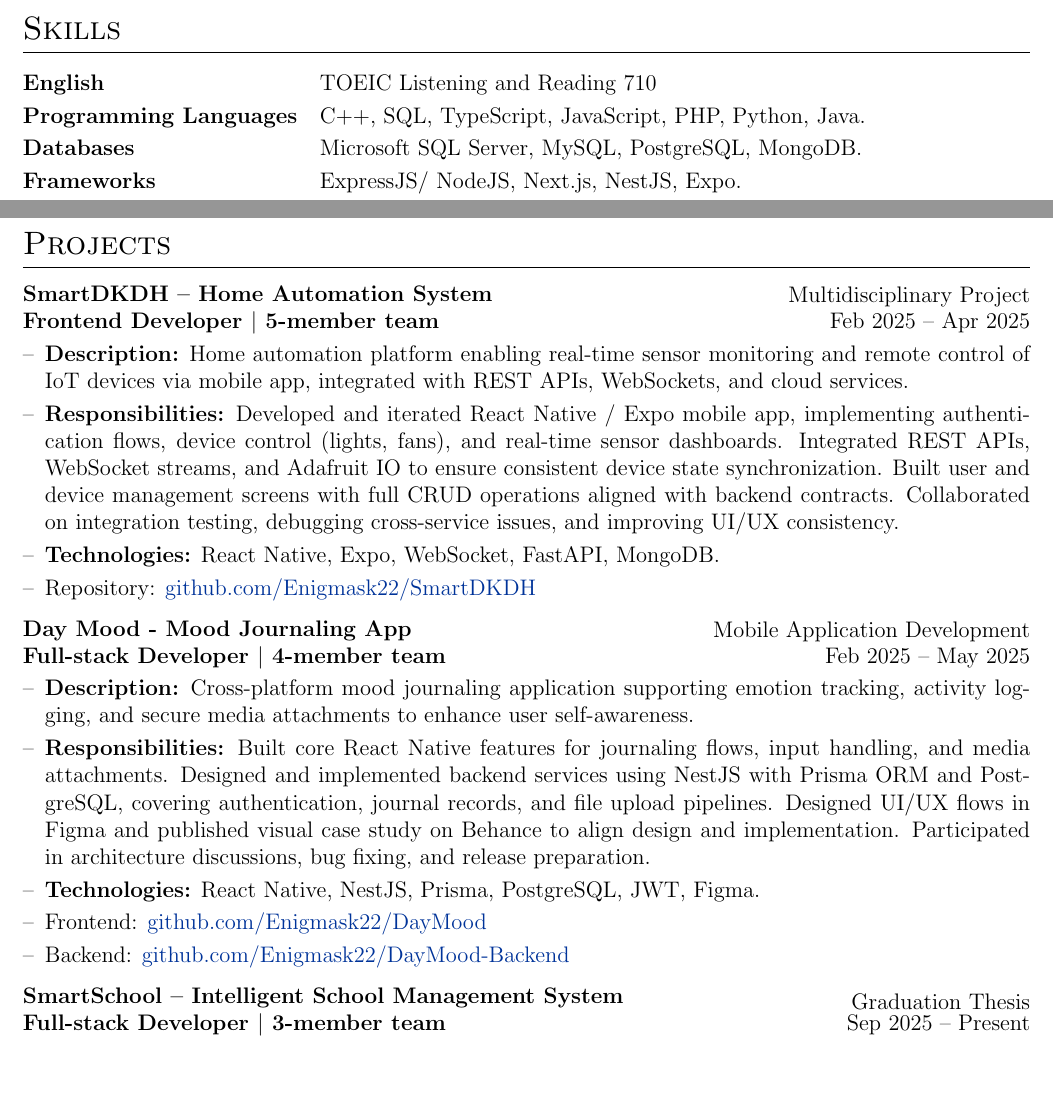
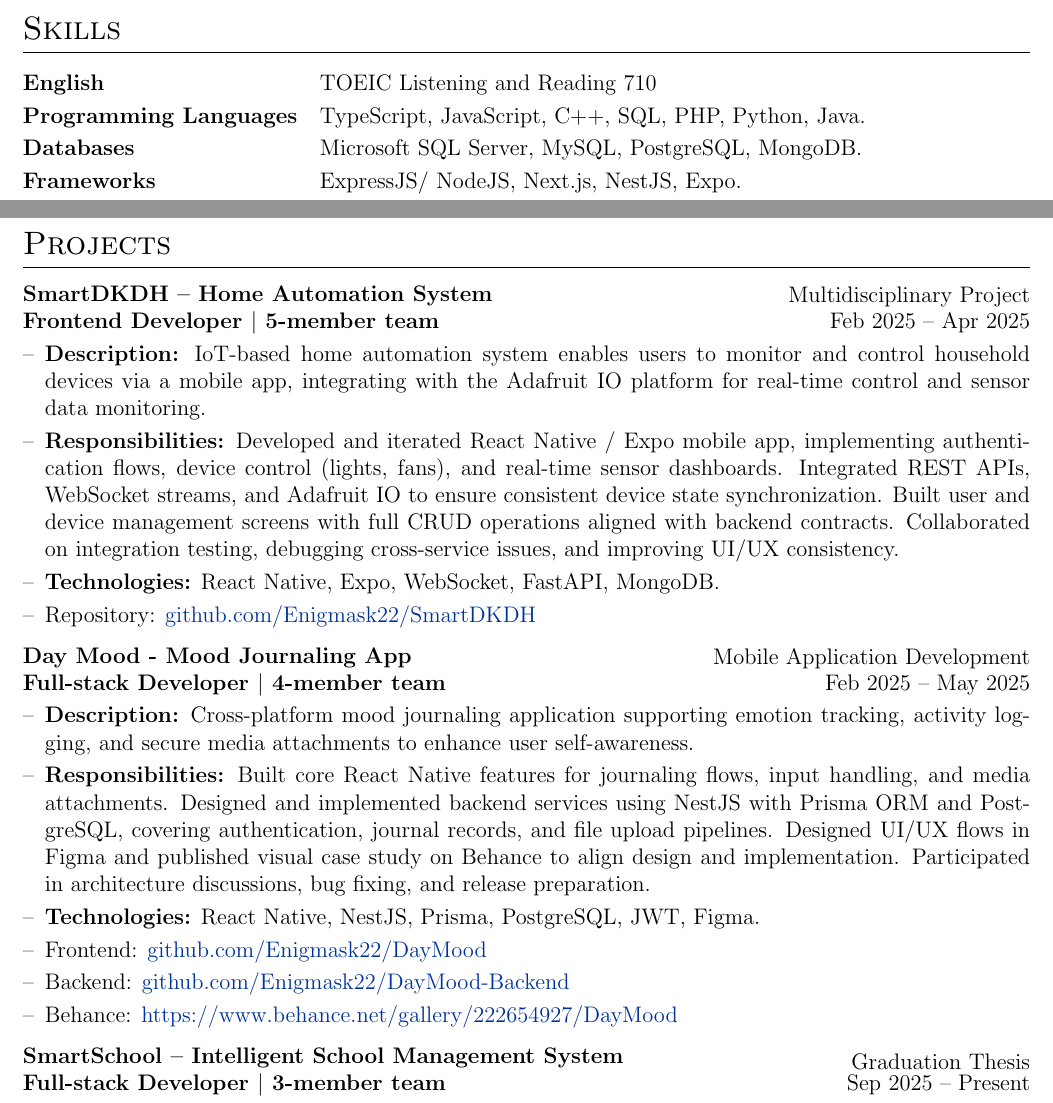
Before and after one commit to hungdt31/autoCV, a LaTeX CV (cv.tex): two parts of pages 1 and 2 of 2, joined at a grey line, cut so that both start at the same text, the shorter picture padded with empty space. Compiled offline with pdfLaTeX.

Commit message:
Reorder programming languages in CV for better readability and update project description for SmartDKDH to clarify its IoT integration and functionality, enhancing overall presentation and detail.

```diff
--- a/cv.tex
+++ b/cv.tex
@@ -170,7 +170,7 @@ Bac Lieu High School For The Gifted & Bac Lieu, Vietnam \\
 \section{Skills}
 \begin{tabularx}{\linewidth}{@{}l X@{}}
 \textbf{English} &  \normalsize{TOEIC Listening and Reading 710} \vspace{0.1cm} \\
-\textbf{Programming Languages}  &  \normalsize{C++, SQL, TypeScript, JavaScript, PHP, Python, Java.} \vspace{0.1cm} \\
+\textbf{Programming Languages}  &  \normalsize{TypeScript, JavaScript, C++, SQL, PHP, Python, Java.} \vspace{0.1cm} \\
 \textbf{Databases}  &  \normalsize{Microsoft SQL Server, MySQL, PostgreSQL, MongoDB.} \vspace{0.1cm} \\
 \textbf{Frameworks} &  \normalsize{ExpressJS/ NodeJS, Next.js, NestJS, Expo.} \vspace{0.1cm} \\
 \textbf{Libraries} &  \normalsize{React.js, React Native, Redux, Shadcn/ui, MUI/ Material UI.} \vspace{0.1cm} \\
@@ -221,7 +221,7 @@ Bac Lieu High School For The Gifted & Bac Lieu, Vietnam \\
 % \end{tabularx}
 
 \begin{joblong}{{\shortstack[l]{SmartDKDH -- Home Automation System\\ Frontend Developer $|$ 5-member team}}}{{\shortstack[r]{Multidisciplinary Project\\ Feb 2025 -- Apr 2025}}}
-\item \textbf{Description:} Home automation platform enabling real-time sensor monitoring and remote control of IoT devices via mobile app, integrated with REST APIs, WebSockets, and cloud services.
+\item \textbf{Description:} IoT-based home automation system enables users to monitor and control household devices via a mobile app, integrating with the Adafruit IO platform for real-time control and sensor data monitoring.
 \item \textbf{Responsibilities:} Developed and iterated React Native / Expo mobile app, implementing authentication flows, device control (lights, fans), and real-time sensor dashboards. Integrated REST APIs, WebSocket streams, and Adafruit IO to ensure consistent device state synchronization. Built user and device management screens with full CRUD operations aligned with backend contracts. Collaborated on integration testing, debugging cross-service issues, and improving UI/UX consistency.
 \item \textbf{Technologies:} React Native, Expo, WebSocket, FastAPI, MongoDB.
 \item Repository: \href{https://github.com/Enigmask22/SmartDKDH}{github.com/Enigmask22/SmartDKDH}
@@ -233,6 +233,7 @@ Bac Lieu High School For The Gifted & Bac Lieu, Vietnam \\
 \item \textbf{Technologies:} React Native, NestJS, Prisma, PostgreSQL, JWT, Figma.
 \item Frontend: \href{https://github.com/Enigmask22/DayMood}{github.com/Enigmask22/DayMood}
 \item Backend: \href{https://github.com/Enigmask22/DayMood-Backend}{github.com/Enigmask22/DayMood-Backend}
+\item Behance: \href{https://www.behance.net/gallery/222654927/DayMood}{https://www.behance.net/gallery/222654927/DayMood}
 \end{joblong}
 
 \begin{joblong}{{\shortstack[l]{SmartSchool -- Intelligent School Management System\\ Full-stack Developer $|$ 3-member team}}}{{\shortstack[r]{Graduation Thesis\\ Sep 2025 -- Present}}}
```
